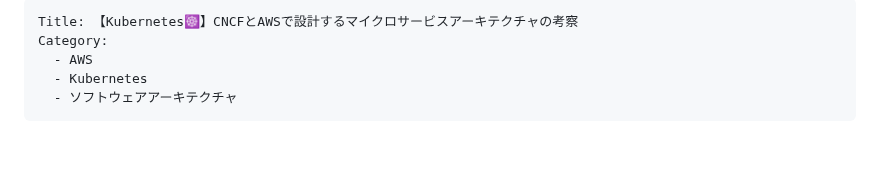
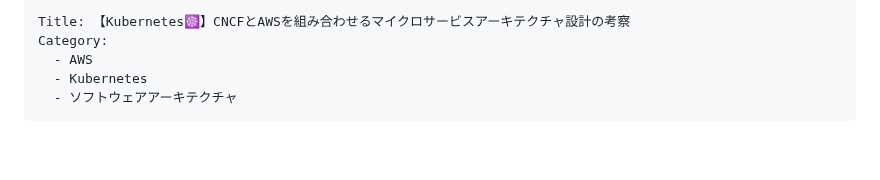
Before and after one commit to hiroki-it/hatenablog, a Markdown page: dist/draft/【Kubernetes☸️】AWS EKSで構築するマイクロサービスアーキテクチャの考察.md, the part around the change. Drawn GitHub-style.

Commit message:
update 記事を更新した。

```diff
--- a/dist/draft/【Kubernetes☸️】AWS EKSで構築するマイクロサービスアーキテクチャの考察.md
+++ b/dist/draft/【Kubernetes☸️】AWS EKSで構築するマイクロサービスアーキテクチャの考察.md
@@ -1,5 +1,5 @@
 ---
-Title: 【Kubernetes☸️】CNCFとAWSで設計するマイクロサービスアーキテクチャの考察
+Title: 【Kubernetes☸️】CNCFとAWSを組み合わせるマイクロサービスアーキテクチャ設計の考察
 Category:
   - AWS
   - Kubernetes
```
